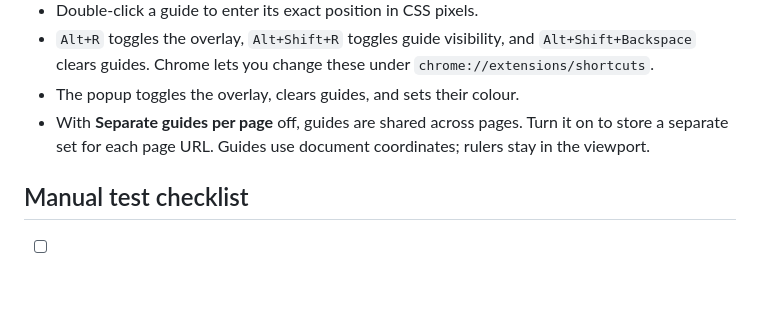
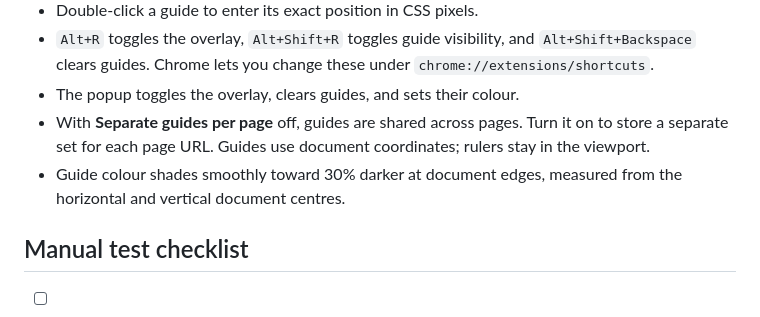
Before and after one commit to GeorgeGally/guido, a Markdown page: README.md, the part around the change. Drawn GitHub-style; blank space fills up the shorter version.

Commit message:
Shade guides by distance from page center

```diff
--- a/README.md
+++ b/README.md
@@ -20,6 +20,7 @@ Chrome may ask you to allow file access for the local test page. Alternatively,
 - `Alt+R` toggles the overlay, `Alt+Shift+R` toggles guide visibility, and `Alt+Shift+Backspace` clears guides. Chrome lets you change these under `chrome://extensions/shortcuts`.
 - The popup toggles the overlay, clears guides, and sets their colour.
 - With **Separate guides per page** off, guides are shared across pages. Turn it on to store a separate set for each page URL. Guides use document coordinates; rulers stay in the viewport.
+- Guide colour shades smoothly toward 30% darker at document edges, measured from the horizontal and vertical document centres.
 
 ## Manual test checklist
 
```
Also changed, not shown: docs/screenshots/center-distance-guides.png (added), 1 other file.
